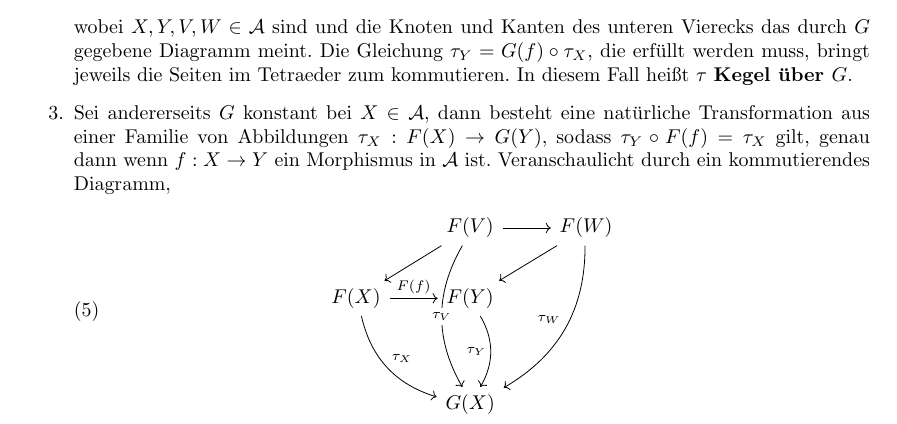
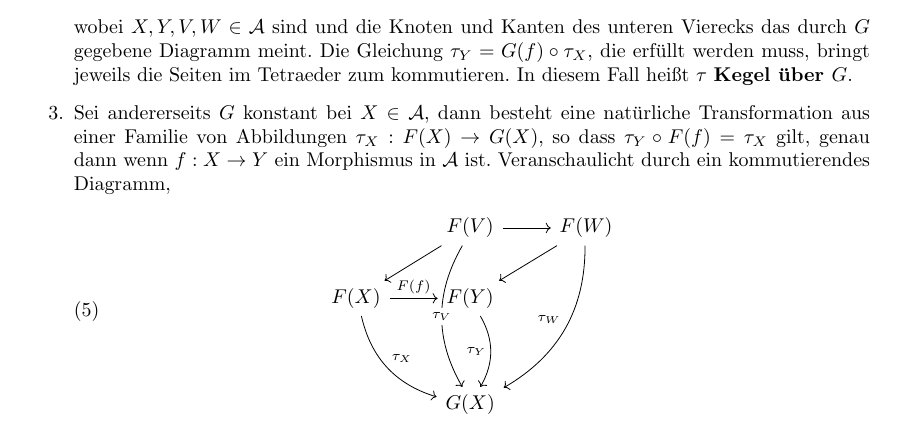
Before and after one commit to karhunenloeve/TopoSheaf, a LaTeX paper (main.tex): part of page 2 of 6, cut so that both start at the same text. Compiled offline with pdfLaTeX.

Commit message:
minor correction

```diff
--- a/main.tex
+++ b/main.tex
@@ -90,7 +90,7 @@ Um das obige Diagramm in Gänze verstehen zu können, betrachten wir im Anschlus
 		\end{tikzcd},
 	\end{equation}
 	wobei $X,Y,V,W \in \mathcal{A}$ sind und die Knoten und Kanten des unteren Vierecks das durch $G$ gegebene Diagramm meint. Die Gleichung $\tau_Y = G(f) \circ \tau_X$, die erfüllt werden muss, bringt jeweils die Seiten im Tetraeder zum kommutieren. In diesem Fall heißt $\tau$ \textbf{Kegel über $G$}.
-	\item Sei andererseits $G$ konstant bei $X \in \mathcal{A}$, dann besteht eine natürliche Transformation aus einer Familie von Abbildungen $\tau_X: F(X) \rightarrow G(Y)$, sodass $\tau_Y \circ F(f) = \tau_X$ gilt, genau dann wenn $f: X \rightarrow Y$ ein Morphismus in $\mathcal{A}$ ist. Veranschaulicht durch ein kommutierendes Diagramm,
+	\item Sei andererseits $G$ konstant bei $X \in \mathcal{A}$, dann besteht eine natürliche Transformation aus einer Familie von Abbildungen $\tau_X: F(X) \rightarrow G(X)$, so dass $\tau_Y \circ F(f) = \tau_X$ gilt, genau dann wenn $f: X \rightarrow Y$ ein Morphismus in $\mathcal{A}$ ist. Veranschaulicht durch ein kommutierendes Diagramm,
 	\begin{equation}
 		\begin{tikzcd}
 		                                                         & F(V) \arrow[ld] \arrow[r] \arrow[ddd, "\tau_V" description, bend right, shift left = 0.5] & F(W) \arrow[ld] \arrow[lddd, "\tau_W"', bend left] \\
```
Also changed, not shown: main.pdf.
